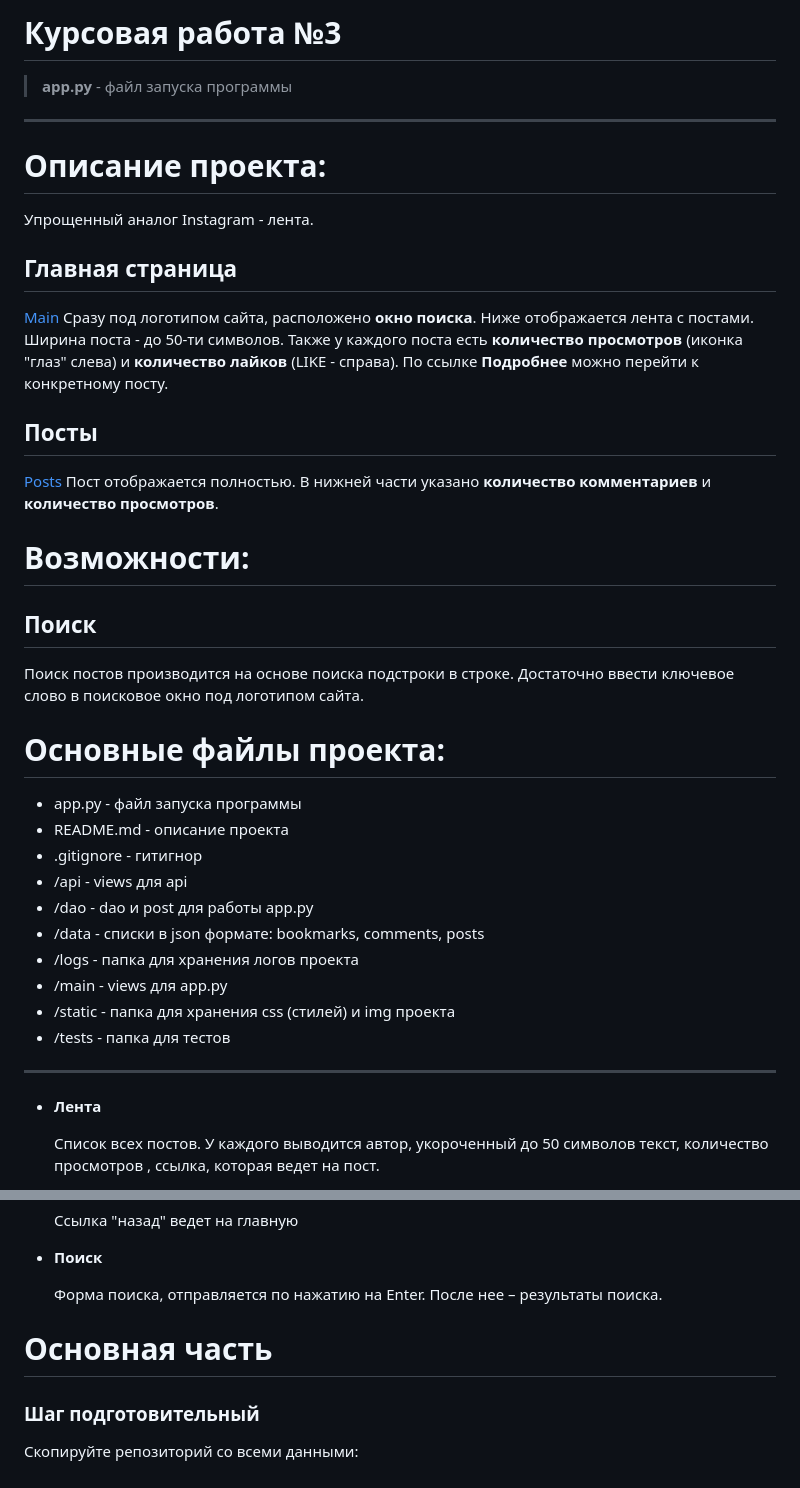
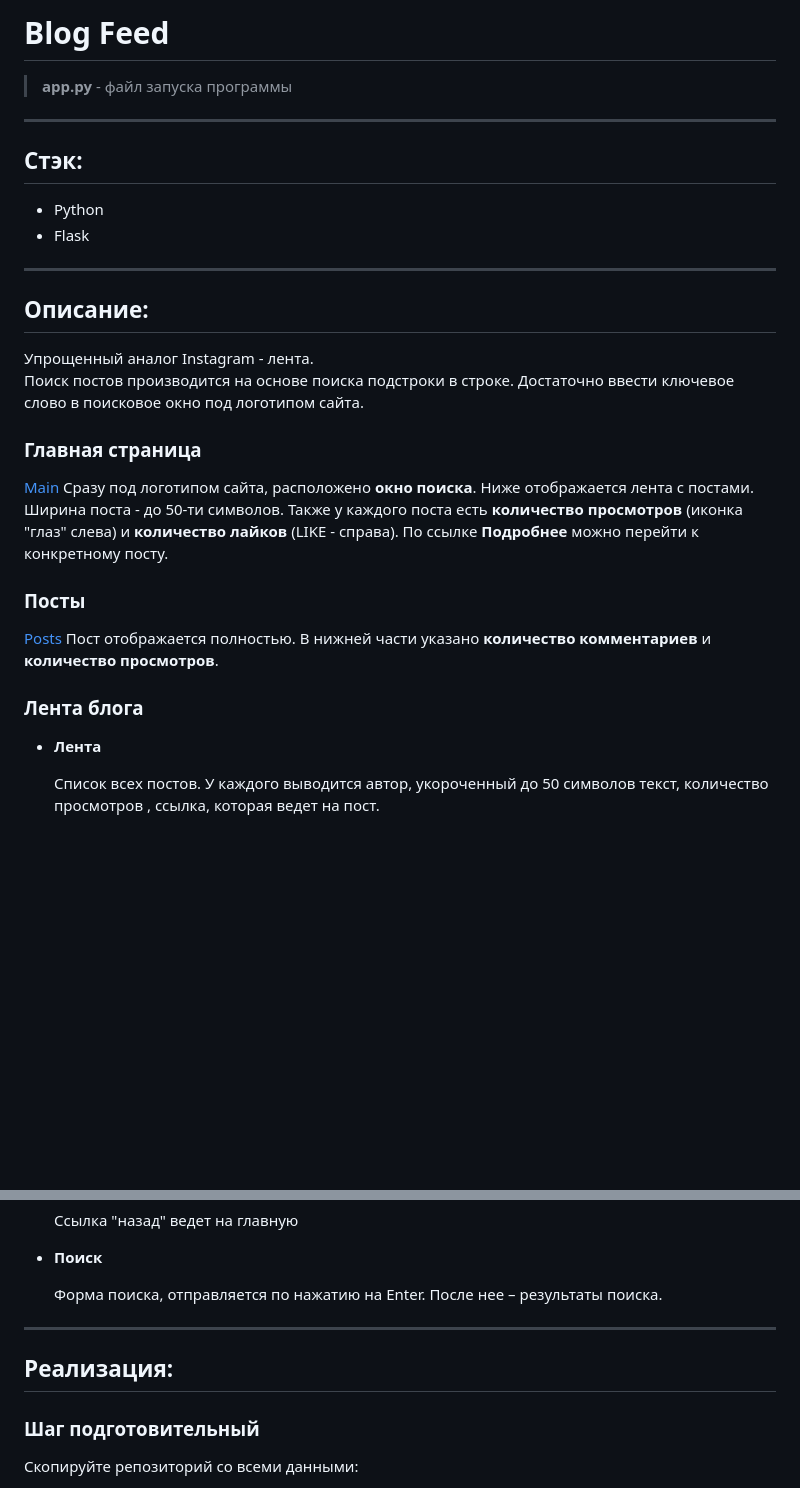
Before and after one commit to svro2022/Blog_Feed__flask_dao_json_html_css, a Markdown page: README.md, 2 parts joined by grey strips. GitHub-like rendering; blank space fills up the shorter version.

Commit message:
readme red

```diff
--- a/README.md
+++ b/README.md
@@ -1,13 +1,21 @@
-# Курсовая работа №3
+# Blog Feed
 
 > **app.py** - файл запуска программы <br>
 
 ---
+## Стэк:
 
-# Описание проекта:
-Упрощенный аналог Instagram - лента.
+- Python
+- Flask
 
-## Главная страница
+---
+
+## Описание:
+Упрощенный аналог Instagram - лента.<br>
+Поиск постов производится на основе поиска подстроки в строке.
+Достаточно ввести ключевое слово в поисковое окно под логотипом сайта.
+
+### Главная страница
 [Main](http://127.0.0.1:5000/)
 Сразу под логотипом сайта, расположено **окно поиска**.
 Ниже отображается лента с постами.
@@ -16,30 +24,12 @@
 и **количество лайков** (LIKE - справа).
 По ссылке **Подробнее** можно перейти к конкретному посту.
 
-## Посты
+### Посты
 [Posts](http://127.0.0.1:5000/posts/)
 Пост отображается полностью.
 В нижней части указано **количество комментариев** и **количество просмотров**.
 
-# Возможности:
-## Поиск
-Поиск постов производится на основе поиска подстроки в строке.
-Достаточно ввести ключевое слово в поисковое окно под логотипом сайта.
-
-# Основные файлы проекта:
-- app.py - файл запуска программы
-- README.md - описание проекта
-- .gitignore - гитигнор
-- /api - views для api
-- /dao - dao и post для работы app.py
-- /data - списки в json формате: bookmarks, comments, posts
-- /logs - папка для хранения логов проекта
-- /main - views для app.py
-- /static - папка для хранения css (стилей) и img проекта
-- /tests - папка для тестов
-
----
-
+### Лента блога
 - **Лента**
 
     Список всех постов. У каждого выводится автор, укороченный до 50 символов текст, количество просмотров , ссылка, которая ведет на пост.
@@ -62,8 +52,9 @@
 
     Форма поиска, отправляется по нажатию на Enter. После нее – результаты поиска.
 
+---
 
-# Основная часть
+## Реализация:
 
 ### Шаг подготовительный
 
```
